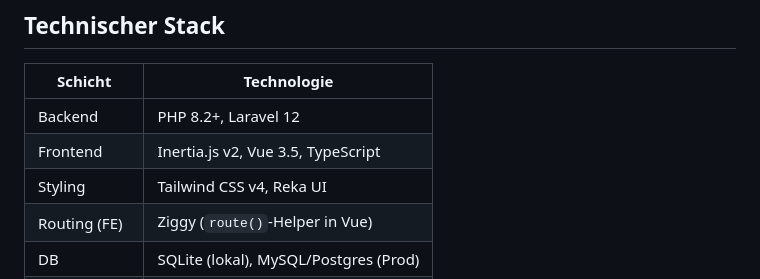
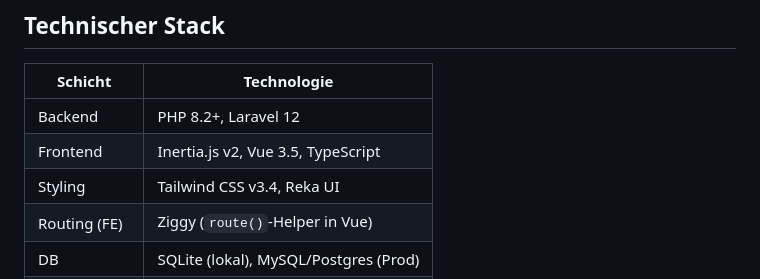
Before and after one commit to Psheikomaniac/reservation-agent, a Markdown page: CLAUDE.md, the part around the change. GitHub-like rendering.

Commit message:
Correct stack table: project uses Tailwind CSS v3.4, not v4
The installed core is tailwindcss ^3.4 (@tailwind directives + HSL vars in
@layer base, mapped in tailwind.config.js) — not v4 @theme. Aligns the docs
with reality so design-token work follows the v3 pattern.

```diff
--- a/CLAUDE.md
+++ b/CLAUDE.md
@@ -34,7 +34,7 @@ Status-Übergänge (new→replied→...)       Auf Deutsch, höflich, eindeutig
 |-----------------|------------------------------------------|
 | Backend         | PHP 8.2+, Laravel 12                     |
 | Frontend        | Inertia.js v2, Vue 3.5, TypeScript       |
-| Styling         | Tailwind CSS v4, Reka UI                 |
+| Styling         | Tailwind CSS v3.4, Reka UI               |
 | Routing (FE)    | Ziggy (`route()`-Helper in Vue)          |
 | DB              | SQLite (lokal), MySQL/Postgres (Prod)    |
 | Queue           | `database`-Driver lokal, `sync` in Tests |
```
